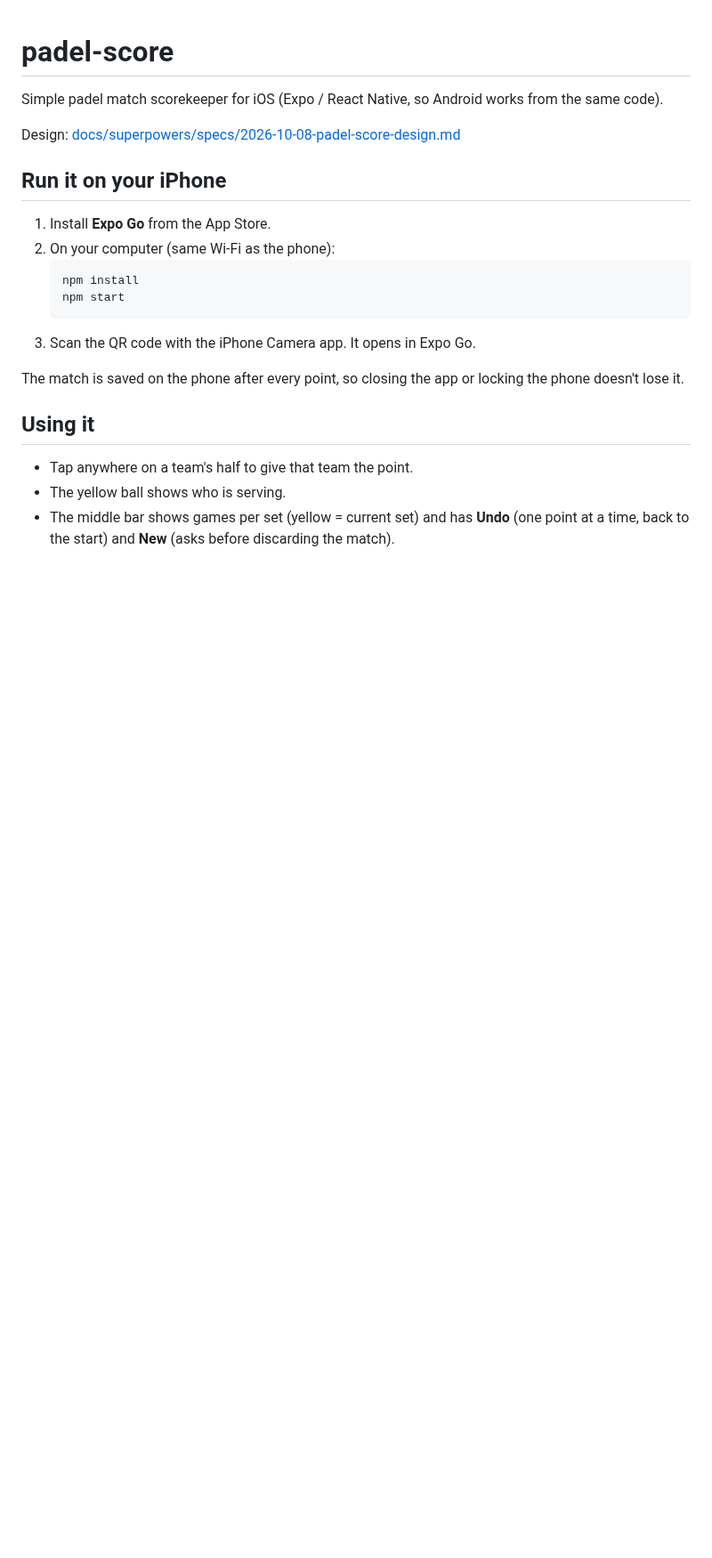
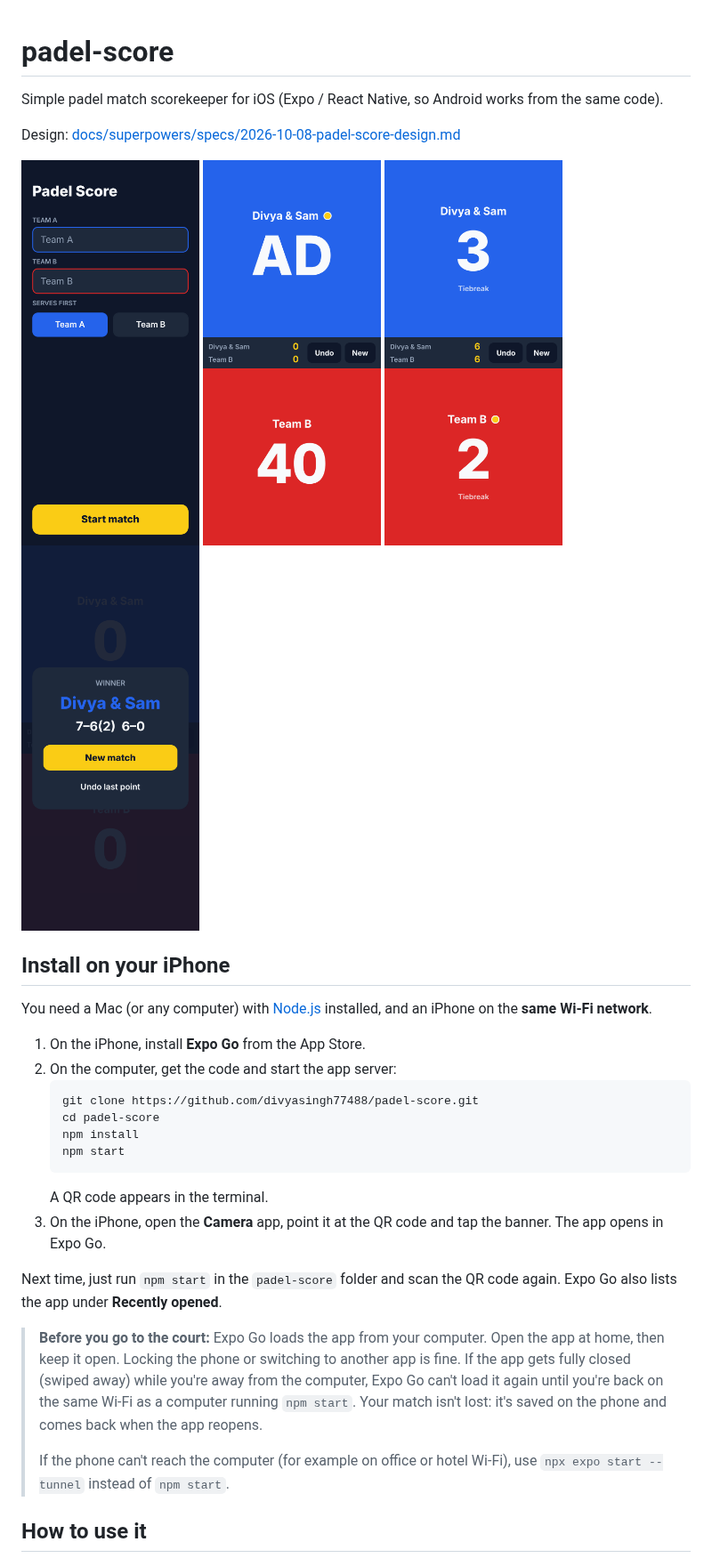
Before and after one commit to divyasingh77488/padel-score, a Markdown page: README.md, the part around one of its changes. Shown at 89% size. Rendered like a GitHub page; pictures changed too: docs/screenshots/match-over.png (added), docs/screenshots/match.png (added), docs/screenshots/setup.png (added); blank space fills up the shorter version.

Commit message:
Add usage guide and screenshots to README
Co-Authored-By: Claude Opus 5.5 <noreply@anthropic.com>
Claude-Session: https://claude.ai/code/session_018tx2WN6JPeC3qmtnQeahTC

````diff
--- a/README.md
+++ b/README.md
@@ -4,23 +4,41 @@ Simple padel match scorekeeper for iOS (Expo / React Native, so Android works fr
 
 Design: [docs/superpowers/specs/2026-10-08-padel-score-design.md](docs/superpowers/specs/2026-10-08-padel-score-design.md)
 
-## Run it on your iPhone
+<p>
+  <img src="docs/screenshots/setup.png" width="200" alt="Setup screen">
+  <img src="docs/screenshots/match.png" width="200" alt="Match screen">
+  <img src="docs/screenshots/tiebreak.png" width="200" alt="Tiebreak">
+  <img src="docs/screenshots/match-over.png" width="200" alt="Match over">
+</p>
 
-1. Install **Expo Go** from the App Store.
-2. On your computer (same Wi-Fi as the phone):
+## Install on your iPhone
+
+You need a Mac (or any computer) with [Node.js](https://nodejs.org) installed, and an iPhone on
+the **same Wi-Fi network**.
+
+1. On the iPhone, install **Expo Go** from the App Store.
+2. On the computer, get the code and start the app server:
    ```bash
+   git clone https://github.com/divyasingh77488/padel-score.git
+   cd padel-score
    npm install
    npm start
    ```
-3. Scan the QR code with the iPhone Camera app. It opens in Expo Go.
+   A QR code appears in the terminal.
+3. On the iPhone, open the **Camera** app, point it at the QR code and tap the banner. The app
+   opens in Expo Go.
 
-The match is saved on the phone after every point, so closing the app or locking the phone
-doesn't lose it.
+Next time, just run `npm start` in the `padel-score` folder and scan the QR code again. Expo Go
+also lists the app under **Recently opened**.
 
-## Using it
+> **Before you go to the court:** Expo Go loads the app from your computer. Open the app at home,
+> then keep it open. Locking the phone or switching to another app is fine. If the app gets
+> fully closed (swiped away) while you're away from the computer, Expo Go can't load it again
+> until you're back on the same Wi-Fi as a computer running `npm start`. Your match isn't
+> lost: it's saved on the phone and comes back when the app reopens.
+>
+> If the phone can't reach the computer (for example on office or hotel Wi-Fi), use
+> `npx expo start --tunnel` instead of `npm start`.
 
-- Tap anywhere on a team's half to give that team the point.
-- The yellow ball shows who is serving.
-- The middle bar shows games per set (yellow = current set) and has **Undo** (one point at a
-  time, back to the start) and **New** (asks before discarding the match).
+## How to use it
 
````
Also changed, not shown: other parts of README.md (+60 -2 lines).
